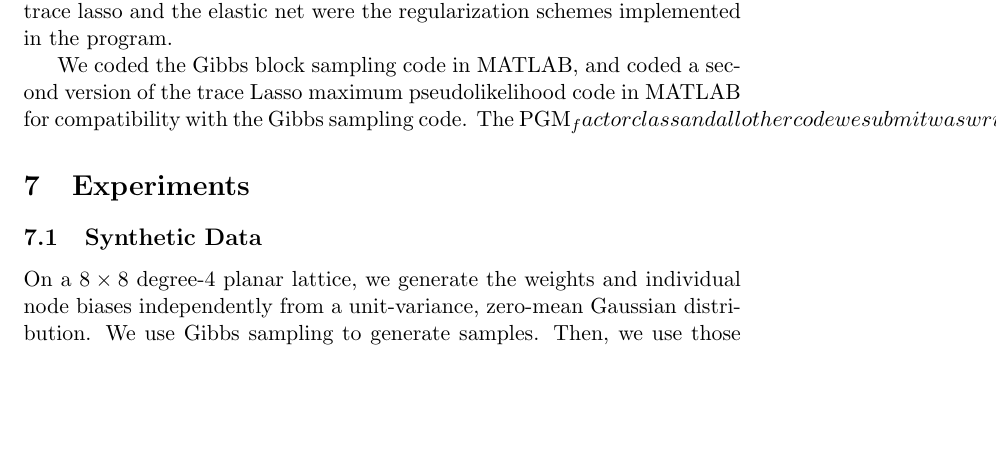
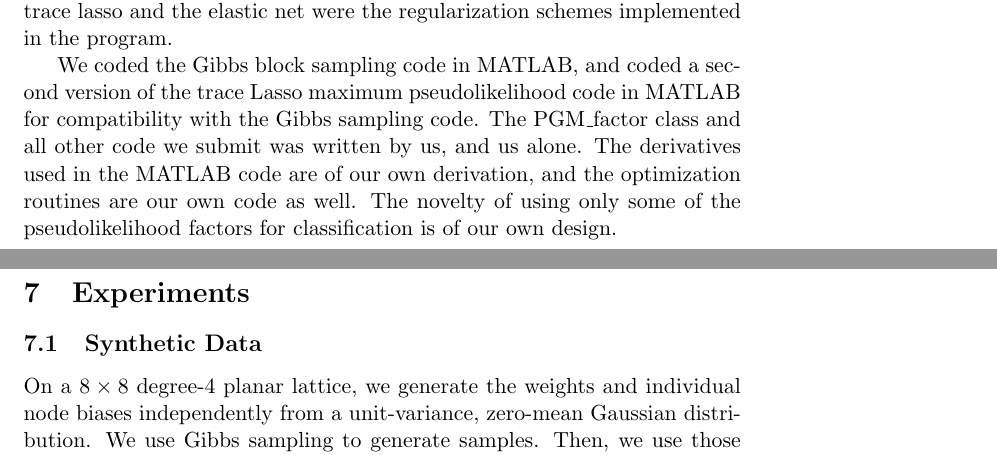
Before and after one commit to lrr0001/PMG-8003-project, a LaTeX document (finalReport.tex): part of page 9 of 14 before the commit and two parts of pages 9 and 10 of 14 after it, the two joined at a grey line, cut so that both start at the same text, the shorter picture padded with empty space. Compiled offline with pdfLaTeX.

Commit message:
fix break, stupid underscore

```diff
--- a/finalReport.tex
+++ b/finalReport.tex
@@ -216,7 +216,7 @@ The Pseudo-likelihood optimization with regularization was done in Python using
 More specifically, the \textit{minimize} procedure from the \textit{optimize} library was used for the Conjugated Gradients method.
 The lasso, trace lasso and the elastic net were the regularization schemes implemented in the program.
 
-We coded the Gibbs block sampling code in MATLAB, and coded a second version of the trace Lasso maximum pseudolikelihood code in MATLAB for compatibility with the Gibbs sampling code. The PGM_factor class and all other code we submit was written by us, and us alone.  The derivatives used in the MATLAB code are of our own derivation, and the optimization routines are our own code as well. The novelty of using only some of the pseudolikelihood factors for classification is of our own design.
+We coded the Gibbs block sampling code in MATLAB, and coded a second version of the trace Lasso maximum pseudolikelihood code in MATLAB for compatibility with the Gibbs sampling code. The PGM\_factor class and all other code we submit was written by us, and us alone.  The derivatives used in the MATLAB code are of our own derivation, and the optimization routines are our own code as well. The novelty of using only some of the pseudolikelihood factors for classification is of our own design.
 
 \section{Experiments}
 \subsection{Synthetic Data}
```
